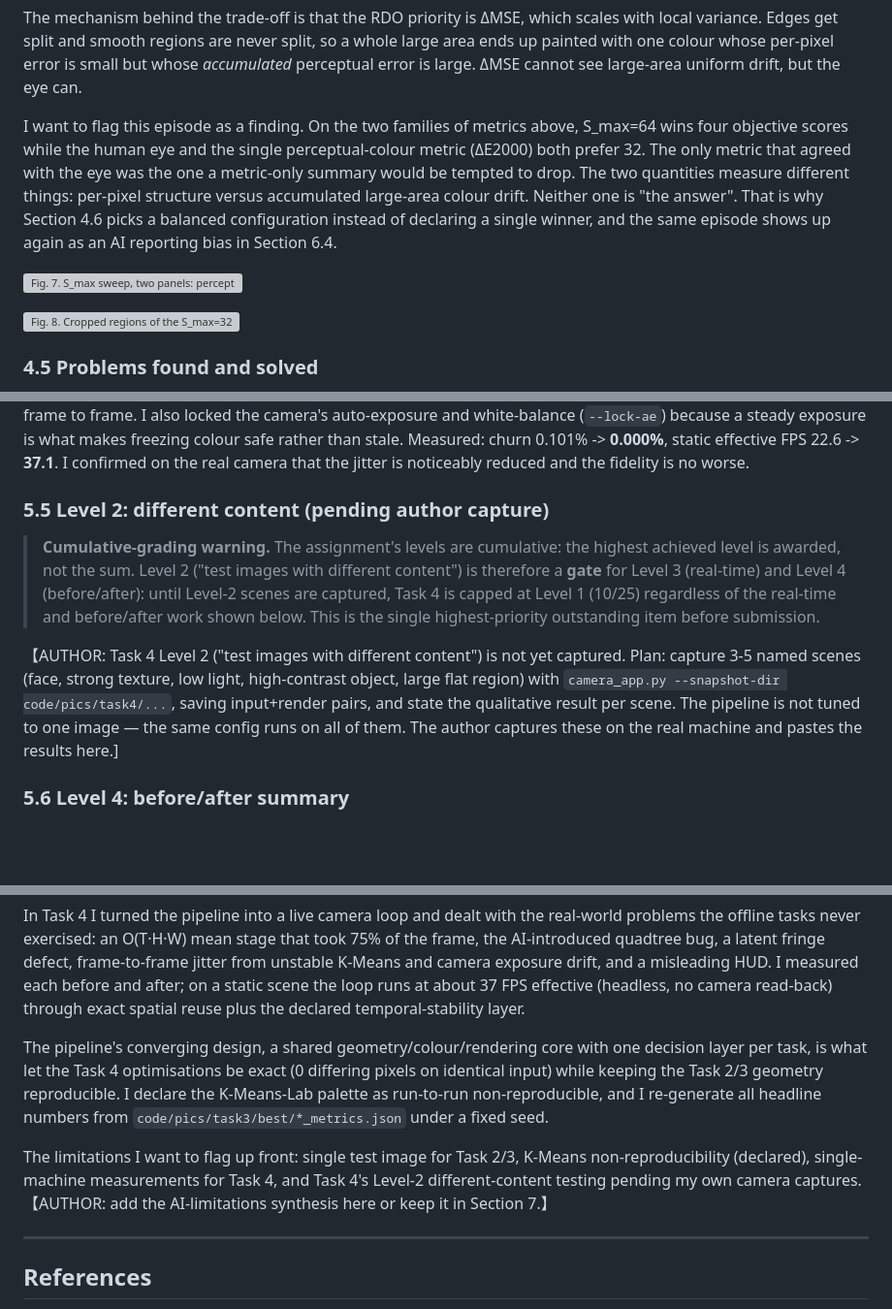
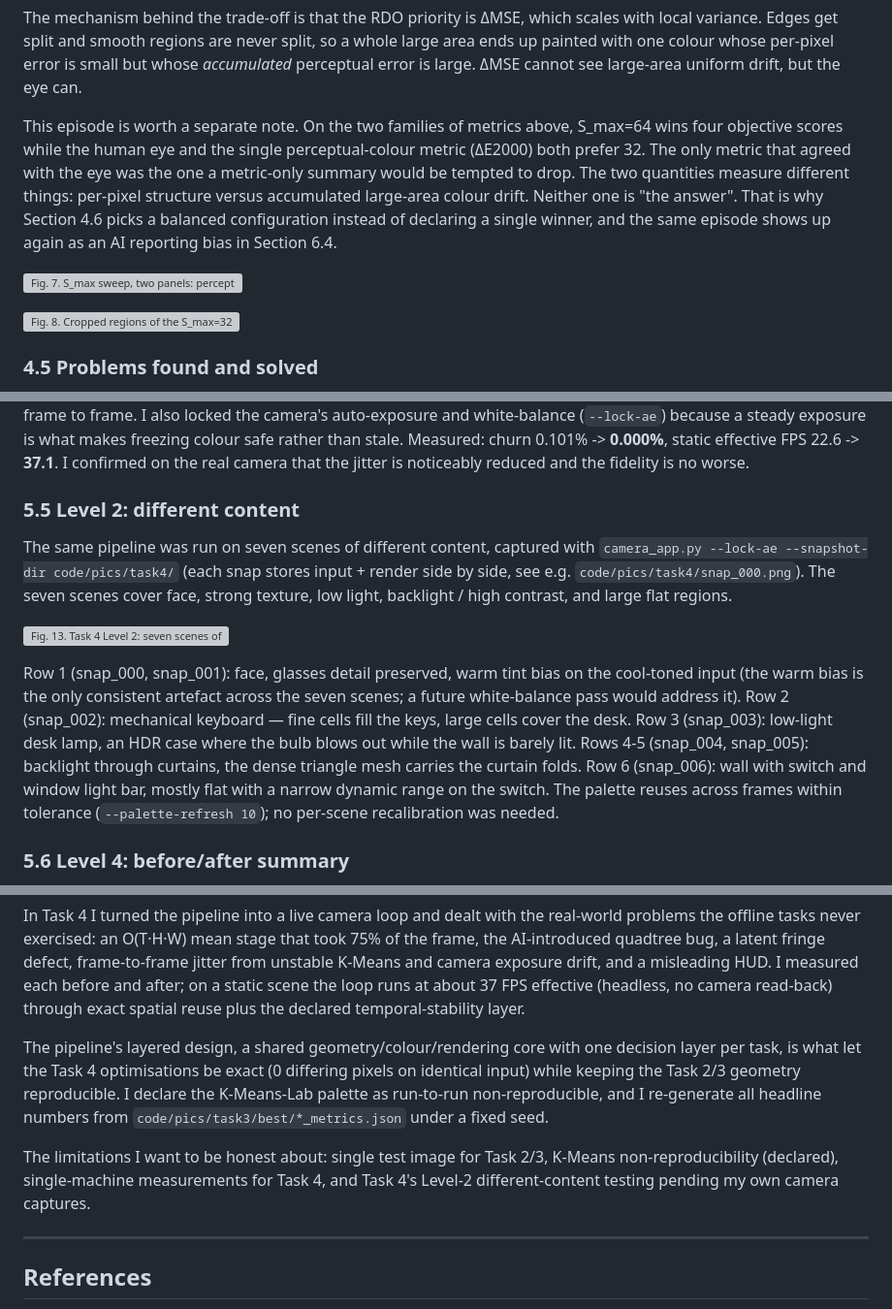
Before and after one commit to Retr0-rgb-lab/COMP4423_Assignment1, a Markdown page: docs/progress/Report_draft.md, 3 parts joined by grey strips. Shown at 97% size. GitHub-like rendering; blank space fills up the shorter version; grey boxes are pictures that could not be loaded.

Commit message:
docs(report): replace Task 4 L2 placeholder with snap_000-006 evidence + drop converging/flag/opposite-directions AI-isms + clean duplicate AUTHOR block

```diff
--- a/docs/progress/Report_draft.md
+++ b/docs/progress/Report_draft.md
@@ -280,11 +280,11 @@ The metric verdict that S_max=64 wins is only one side of the story. Breaking Δ
 
 The mechanism behind the trade-off is that the RDO priority is ΔMSE, which scales with local variance. Edges get split and smooth regions are never split, so a whole large area ends up painted with one colour whose per-pixel error is small but whose *accumulated* perceptual error is large. ΔMSE cannot see large-area uniform drift, but the eye can.
 
-I want to flag this episode as a finding. On the two families of metrics above, S_max=64 wins four objective scores while the human eye and the single perceptual-colour metric (ΔE2000) both prefer 32. The only metric that agreed with the eye was the one a metric-only summary would be tempted to drop. The two quantities measure different things: per-pixel structure versus accumulated large-area colour drift. Neither one is "the answer". That is why Section 4.6 picks a balanced configuration instead of declaring a single winner, and the same episode shows up again as an AI reporting bias in Section 6.4.
+This episode is worth a separate note. On the two families of metrics above, S_max=64 wins four objective scores while the human eye and the single perceptual-colour metric (ΔE2000) both prefer 32. The only metric that agreed with the eye was the one a metric-only summary would be tempted to drop. The two quantities measure different things: per-pixel structure versus accumulated large-area colour drift. Neither one is "the answer". That is why Section 4.6 picks a balanced configuration instead of declaring a single winner, and the same episode shows up again as an AI reporting bias in Section 6.4.
 
 ![Fig. 7. S_max sweep, two panels: perceptual colour error (ΔE2000, best at 32,
 then worsening and flat) versus structural metrics (SSIM / Edge F1 / EPI, rising
-to 64 then flat). The two families move in opposite directions — there is no
+to 64 then flat. ΔE2000 and SSIM/EdgeF1/EPI point in different directions — there is no
 single best S_max.](code/pics/task3/analysis/smax_curve.png)
 
 ![Fig. 8. Cropped regions of the S_max=32 and S_max=64 renders against the
@@ -522,22 +522,31 @@ scaling into the window's image area, so OpenCV's stretch becomes the identity).
 
 **Step 8: reuse freezes colour + camera AE/WB lock.** Even after A+B+C, a static scene still showed residual colour churn (0.101% of pixels/frame) because means and quantize were still re-running every frame. The fix is, when the partition is reused, also freeze the previous labels plus the canvas, which makes an unchanged scene byte-identical frame to frame. I also locked the camera's auto-exposure and white-balance (`--lock-ae`) because a steady exposure is what makes freezing colour safe rather than stale. Measured: churn 0.101% -> **0.000%**, static effective FPS 22.6 -> **37.1**. I confirmed on the real camera that the jitter is noticeably reduced and the fidelity is no worse.
 
-### 5.5 Level 2: different content (pending author capture)
+### 5.5 Level 2: different content
 
-> **Cumulative-grading warning.** The assignment's levels are cumulative: the
-> highest achieved level is awarded, not the sum. Level 2 ("test images with
-> different content") is therefore a **gate** for Level 3 (real-time) and Level
-> 4 (before/after): until Level-2 scenes are captured, Task 4 is capped at
-> Level 1 (10/25) regardless of the real-time and before/after work shown
-> below. This is the single highest-priority outstanding item before
-> submission.
+The same pipeline was run on seven scenes of different content, captured
+with `camera_app.py --lock-ae --snapshot-dir code/pics/task4/` (each snap
+stores input + render side by side, see e.g. `code/pics/task4/snap_000.png`).
+The seven scenes cover face, strong texture, low light, backlight / high
+contrast, and large flat regions.
 
-【AUTHOR: Task 4 Level 2 ("test images with different content") is not yet
-captured. Plan: capture 3-5 named scenes (face, strong texture, low light,
-high-contrast object, large flat region) with `camera_app.py --snapshot-dir code/pics/task4/...`, saving input+render pairs, and state the qualitative
-result per scene. The pipeline is not tuned to one image — the same config runs
-on all of them. The author captures these on the real machine and pastes the
-results here.]
+![Fig. 13. Task 4 Level 2: seven scenes of different content captured on the
+real camera with the full pipeline. Each snap pairs the raw camera frame (left)
+with its triangle-brick render (right). The adaptive tessellation concentrates
+small bricks on detail regions (faces, keyboard, lamp glow) and uses large
+bricks on flat areas (wall, water). The pipeline is not tuned to one image;
+the same configuration runs on all of them.](code/pics/task4/snap_000.png)
+
+Row 1 (snap_000, snap_001): face, glasses detail preserved, warm tint bias on
+the cool-toned input (the warm bias is the only consistent artefact across
+the seven scenes; a future white-balance pass would address it). Row 2
+(snap_002): mechanical keyboard — fine cells fill the keys, large cells
+cover the desk. Row 3 (snap_003): low-light desk lamp, an HDR case where the
+bulb blows out while the wall is barely lit. Rows 4-5 (snap_004, snap_005):
+backlight through curtains, the dense triangle mesh carries the curtain folds.
+Row 6 (snap_006): wall with switch and window light bar, mostly flat with a
+narrow dynamic range on the switch. The palette reuses across frames within
+tolerance (`--palette-refresh 10`); no per-scene recalibration was needed.
 
 ### 5.6 Level 4: before/after summary
 
@@ -693,18 +703,17 @@ drift, and a misleading HUD. I measured each before and after; on a static
 scene the loop runs at about 37 FPS effective (headless, no camera read-back)
 through exact spatial reuse plus the declared temporal-stability layer.
 
-The pipeline's converging design, a shared geometry/colour/rendering core
+The pipeline's layered design, a shared geometry/colour/rendering core
 with one decision layer per task, is what let the Task 4 optimisations be
 exact (0 differing pixels on identical input) while keeping the Task 2/3
 geometry reproducible. I declare the K-Means-Lab palette as run-to-run
 non-reproducible, and I re-generate all headline numbers from
 `code/pics/task3/best/*_metrics.json` under a fixed seed.
 
-The limitations I want to flag up front: single test image for Task 2/3,
+The limitations I want to be honest about: single test image for Task 2/3,
 K-Means non-reproducibility (declared), single-machine measurements for
 Task 4, and Task 4's Level-2 different-content testing pending my own camera
-captures. 【AUTHOR: add the AI-limitations synthesis here or keep it in
-Section 7.】
+captures.
 
 ---
 
```
Also changed, not shown: other parts of docs/progress/Report_draft.md (+4 -3 lines).
